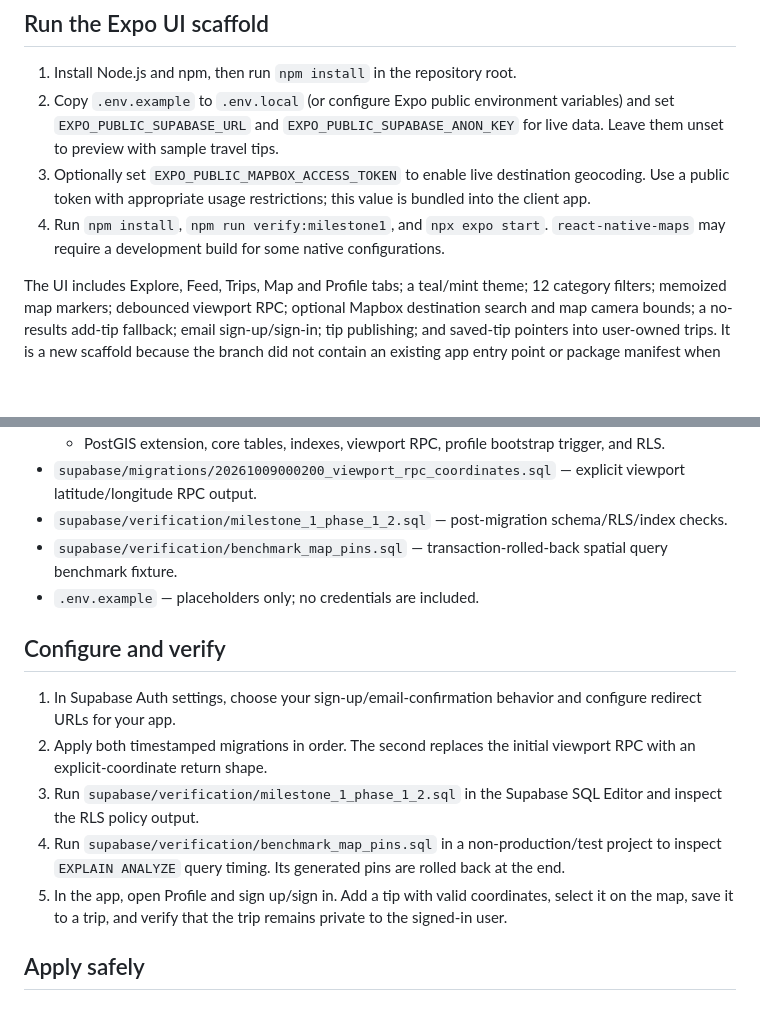
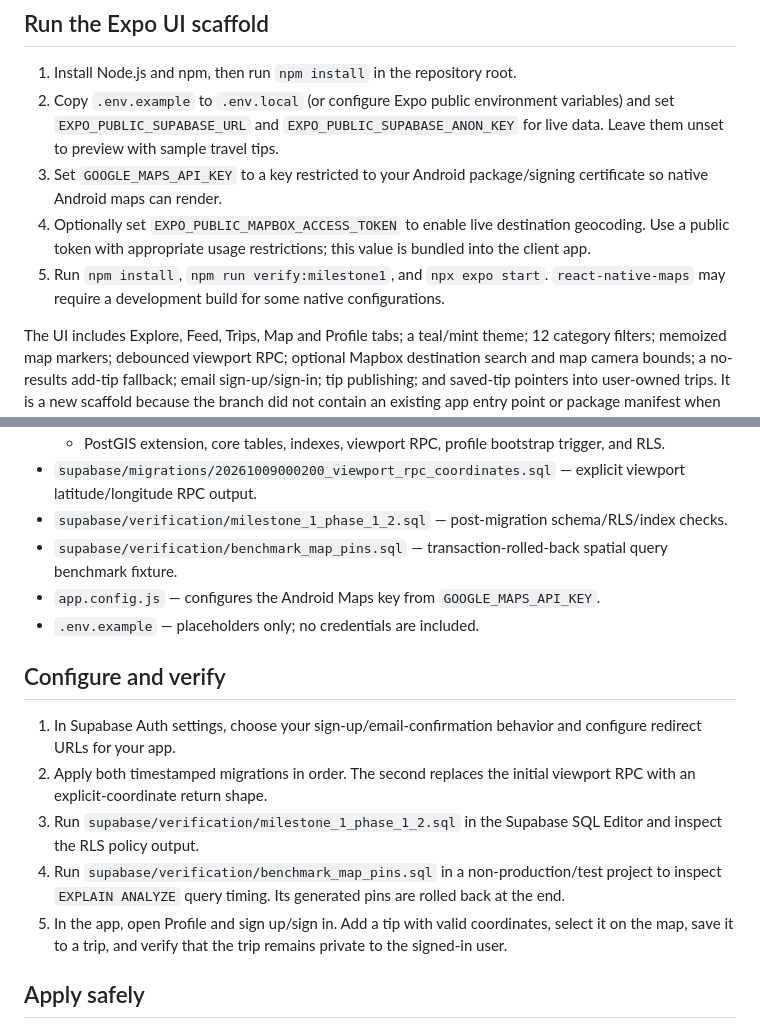
Before and after one commit to aKmsdfhjb/anything, a Markdown page: README.md, 2 parts joined by grey strips. GitHub-like rendering; blank space fills up the shorter version.

Commit message:
docs: include Android map key setup in run checklist

```diff
--- a/README.md
+++ b/README.md
@@ -4,8 +4,9 @@
 
 1. Install Node.js and npm, then run `npm install` in the repository root.
 2. Copy `.env.example` to `.env.local` (or configure Expo public environment variables) and set `EXPO_PUBLIC_SUPABASE_URL` and `EXPO_PUBLIC_SUPABASE_ANON_KEY` for live data. Leave them unset to preview with sample travel tips.
-3. Optionally set `EXPO_PUBLIC_MAPBOX_ACCESS_TOKEN` to enable live destination geocoding. Use a public token with appropriate usage restrictions; this value is bundled into the client app.
-4. Run `npm install`, `npm run verify:milestone1`, and `npx expo start`. `react-native-maps` may require a development build for some native configurations.
+3. Set `GOOGLE_MAPS_API_KEY` to a key restricted to your Android package/signing certificate so native Android maps can render.
+4. Optionally set `EXPO_PUBLIC_MAPBOX_ACCESS_TOKEN` to enable live destination geocoding. Use a public token with appropriate usage restrictions; this value is bundled into the client app.
+5. Run `npm install`, `npm run verify:milestone1`, and `npx expo start`. `react-native-maps` may require a development build for some native configurations.
 
 The UI includes Explore, Feed, Trips, Map and Profile tabs; a teal/mint theme; 12 category filters; memoized map markers; debounced viewport RPC; optional Mapbox destination search and map camera bounds; a no-results add-tip fallback; email sign-up/sign-in; tip publishing; and saved-tip pointers into user-owned trips. It is a new scaffold because the branch did not contain an existing app entry point or package manifest when inspected.
 
@@ -19,14 +20,15 @@ The UI includes Explore, Feed, Trips, Map and Profile tabs; a teal/mint theme; 1
 - `supabase/migrations/20261009000200_viewport_rpc_coordinates.sql` — explicit viewport latitude/longitude RPC output.
 - `supabase/verification/milestone_1_phase_1_2.sql` — post-migration schema/RLS/index checks.
 - `supabase/verification/benchmark_map_pins.sql` — transaction-rolled-back spatial query benchmark fixture.
+- `app.config.js` — configures the Android Maps key from `GOOGLE_MAPS_API_KEY`.
 - `.env.example` — placeholders only; no credentials are included.
 
 ## Configure and verify
 1. In Supabase Auth settings, choose your sign-up/email-confirmation behavior and configure redirect URLs for your app.
 2. Apply both timestamped migrations in order. The second replaces the initial viewport RPC with an explicit-coordinate return shape.
 3. Run `supabase/verification/milestone_1_phase_1_2.sql` in the Supabase SQL Editor and inspect the RLS policy output.
-4. Run `supabase/verification/benchmark_map_pins.sql` in a non-production/test project to inspect `EXPLAIN ANALYZE` query timing. Its generated pins are rolled back at the end.
-5. In the app, open Profile and sign up/sign in. Add a tip with valid coordinates, select it on the map, save it to a trip, and verify that the trip remains private to the signed-in user.
+5. Run `supabase/verification/benchmark_map_pins.sql` in a non-production/test project to inspect `EXPLAIN ANALYZE` query timing. Its generated pins are rolled back at the end.
+6. In the app, open Profile and sign up/sign in. Add a tip with valid coordinates, select it on the map, save it to a trip, and verify that the trip remains private to the signed-in user.
 
 ## Apply safely
 1. Create/select the intended Supabase project and back up any existing database.
```
